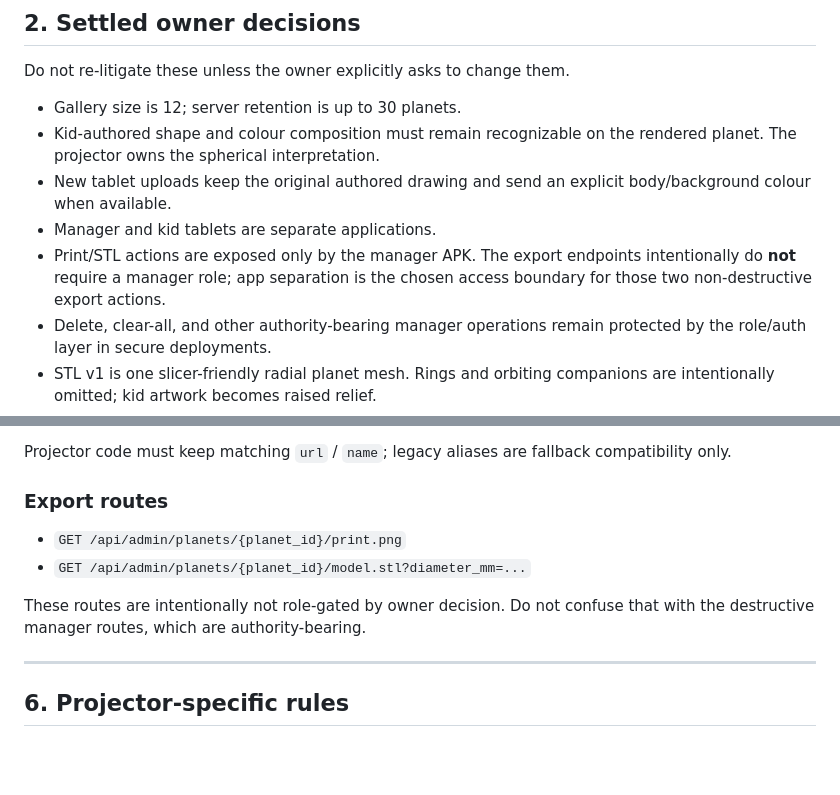
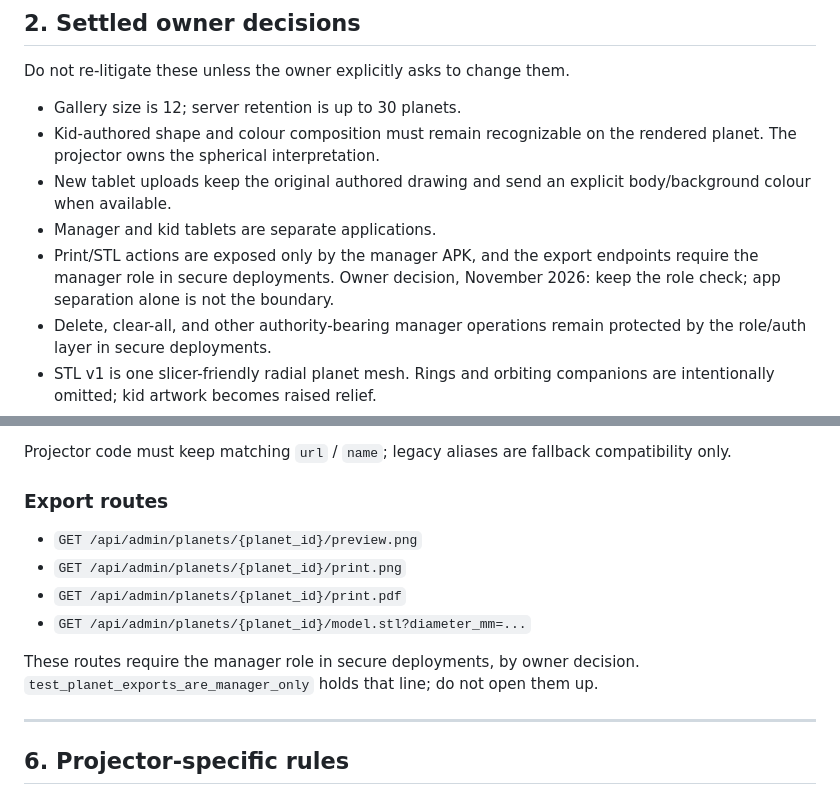
Before and after one commit to Leon-Barriault/kids-galaxy-projector, a Markdown page: AGENTS.md, 2 parts joined by grey strips. Drawn GitHub-style; blank space fills up the shorter version.

Commit message:
docs: exports require the manager role
The code has gated preview, print, PDF and STL exports to the manager role since 2026-08-12, but AGENTS.md and the production-room decision record still called them open on purpose. The owner chose to keep the role check; the docs now say so and list all four routes.

```diff
--- a/AGENTS.md
+++ b/AGENTS.md
@@ -45,9 +45,9 @@ Do not re-litigate these unless the owner explicitly asks to change them.
 - New tablet uploads keep the original authored drawing and send an explicit
   body/background colour when available.
 - Manager and kid tablets are separate applications.
-- Print/STL actions are exposed only by the manager APK. The export endpoints
-  intentionally do **not** require a manager role; app separation is the chosen
-  access boundary for those two non-destructive export actions.
+- Print/STL actions are exposed only by the manager APK, and the export
+  endpoints require the manager role in secure deployments. Owner decision,
+  November 2026: keep the role check; app separation alone is not the boundary.
 - Delete, clear-all, and other authority-bearing manager operations remain
   protected by the role/auth layer in secure deployments.
 - STL v1 is one slicer-friendly radial planet mesh. Rings and orbiting
@@ -197,11 +197,13 @@ compatibility only.
 
 ### Export routes
 
+- `GET /api/admin/planets/{planet_id}/preview.png`
 - `GET /api/admin/planets/{planet_id}/print.png`
+- `GET /api/admin/planets/{planet_id}/print.pdf`
 - `GET /api/admin/planets/{planet_id}/model.stl?diameter_mm=...`
 
-These routes are intentionally not role-gated by owner decision. Do not confuse
-that with the destructive manager routes, which are authority-bearing.
+These routes require the manager role in secure deployments, by owner decision.
+`test_planet_exports_are_manager_only` holds that line; do not open them up.
 
 ---
 
```
Also changed, not shown: docs/decisions/0001-production-room.md (+1 -1 lines).
